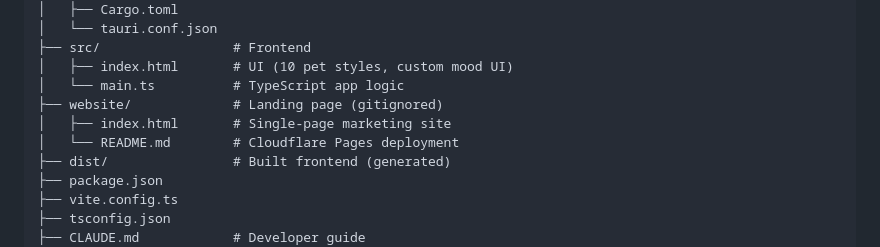
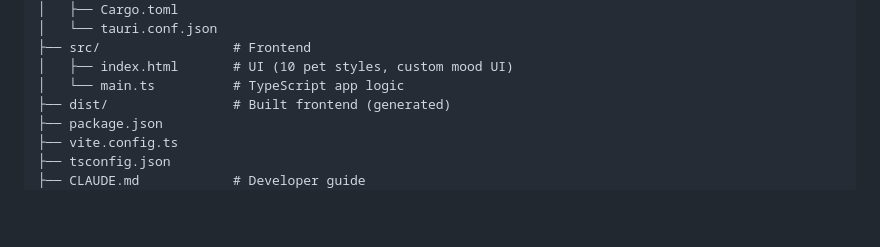
Before and after one commit to GowangInc/Lotaria, a Markdown page: README.md, the part around the change. Drawn GitHub-style; blank space fills up the shorter version.

Commit message:
docs: Remove website references from README

```diff
--- a/README.md
+++ b/README.md
@@ -78,9 +78,6 @@ lotaria/
 ├── src/                 # Frontend
 │   ├── index.html       # UI (10 pet styles, custom mood UI)
 │   └── main.ts          # TypeScript app logic
-├── website/             # Landing page (gitignored)
-│   ├── index.html       # Single-page marketing site
-│   └── README.md        # Cloudflare Pages deployment
 ├── dist/                # Built frontend (generated)
 ├── package.json
 ├── vite.config.ts
```
